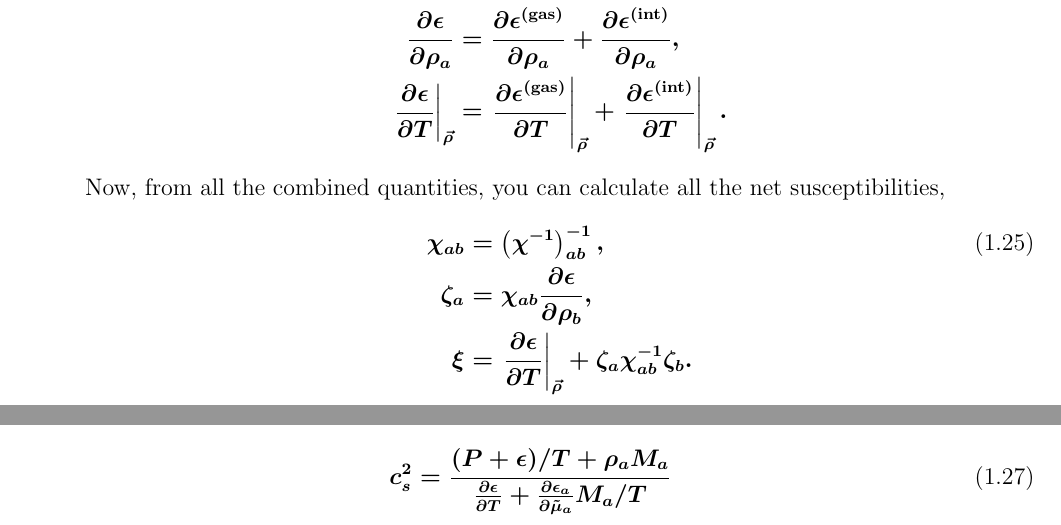
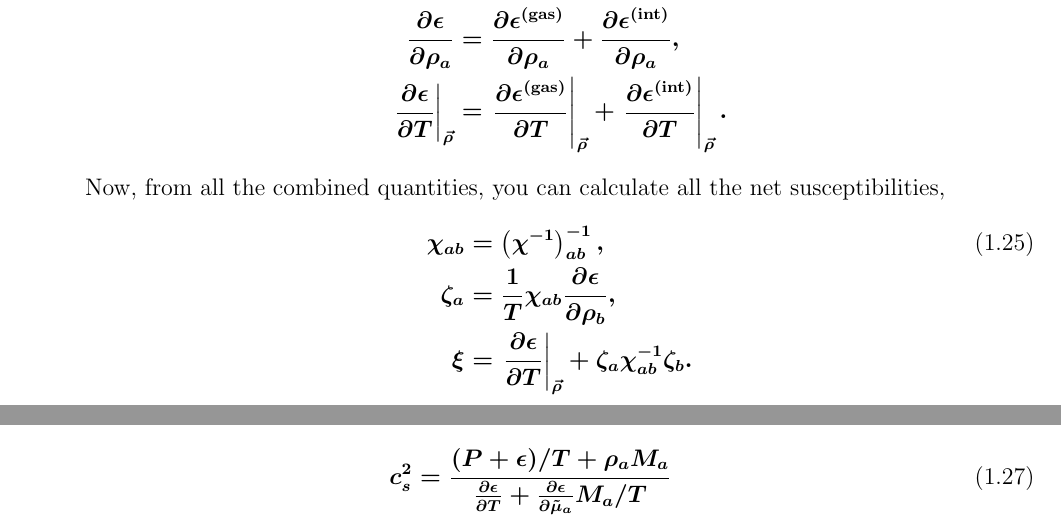
Before and after one commit to scottedwardpratt/msu_eos, a LaTeX document (doc/theory.tex): two parts of pages 7 and 8 of 10, joined at a grey line, cut so that both start at the same text. Compiled offline with pdfLaTeX.

Commit message:
yada yada

```diff
--- a/doc/theory.tex
+++ b/doc/theory.tex
@@ -291,7 +291,7 @@ The order of operations for adding the two contributions are:
         Now, from all the combined quantities, you can calculate all the net susceptibilities,
         \begin{align*}\eqnumber
         \chi_{ab}&=\left(\chi^{-1}\right)^{-1}_{ab},\\
-        \zeta_a&=\chi_{ab}\frac{\partial\epsilon}{\partial\rho_b},\\
+        \zeta_a&=\frac{1}{T}\chi_{ab}\frac{\partial\epsilon}{\partial\rho_b},\\
         \xi&=\left.\frac{\partial\epsilon}{\partial T}\right|_{\vec{\rho}}+\zeta_a\chi^{-1}_{ab}\zeta_b.
         \end{align*}
 \end{enumerate}
@@ -317,6 +317,6 @@ M_a&=T\left(s\chi-\rho\frac{\partial s}{\partial\tilde{\mu}}\right)_{ab}^{-1}
 \end{align*}
 By substituting for $\delta\tilde{\mu}$ in the expressions for $\delta P$ and $\delta\epsilon$, then taking the ratio $\delta P/\delta\epsilon$, the factors of $\delta T$ drop out and
 \begin{align*}\eqnumber
-c_s^2&=\frac{(P+\epsilon)/T+\rho_aM_a}{\frac{\partial\epsilon}{\partial T}+\frac{\partial\epsilon_a}{\partial\tilde{\mu}_a}M_a/T}
+c_s^2&=\frac{(P+\epsilon)/T+\rho_aM_a}{\frac{\partial\epsilon}{\partial T}+\frac{\partial\epsilon}{\partial\tilde{\mu}_a}M_a/T}
 \end{align*}
 Next, substitute to replace derivative of $s$, with derivatives of $\epsilon$ or $\rho$, so that all derivatives in the Eq. (\ref{eq:Mdef}) are related to fluctuations.
```
Also changed, not shown: doc/theory.tex (4 more changed lines), 1 other file.
